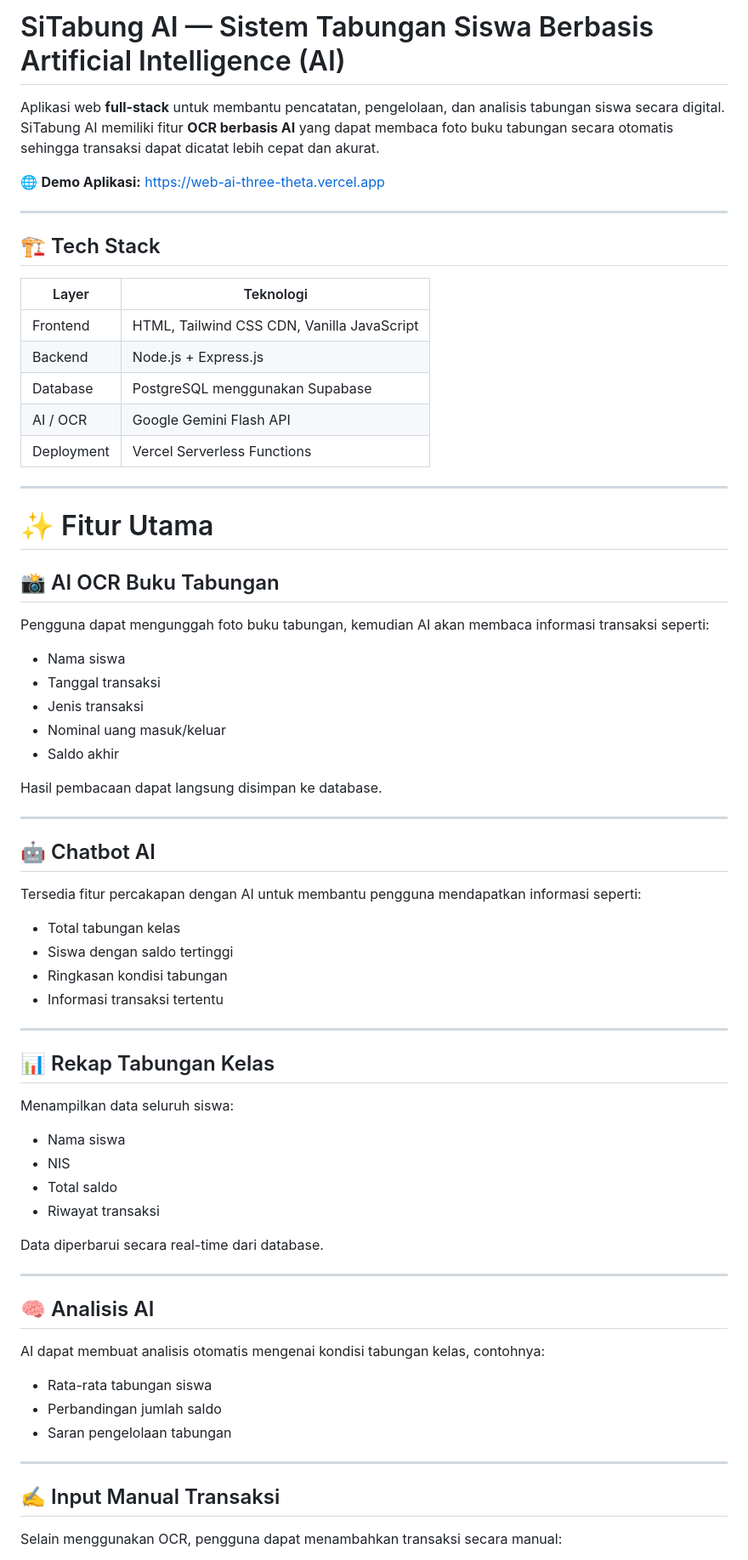
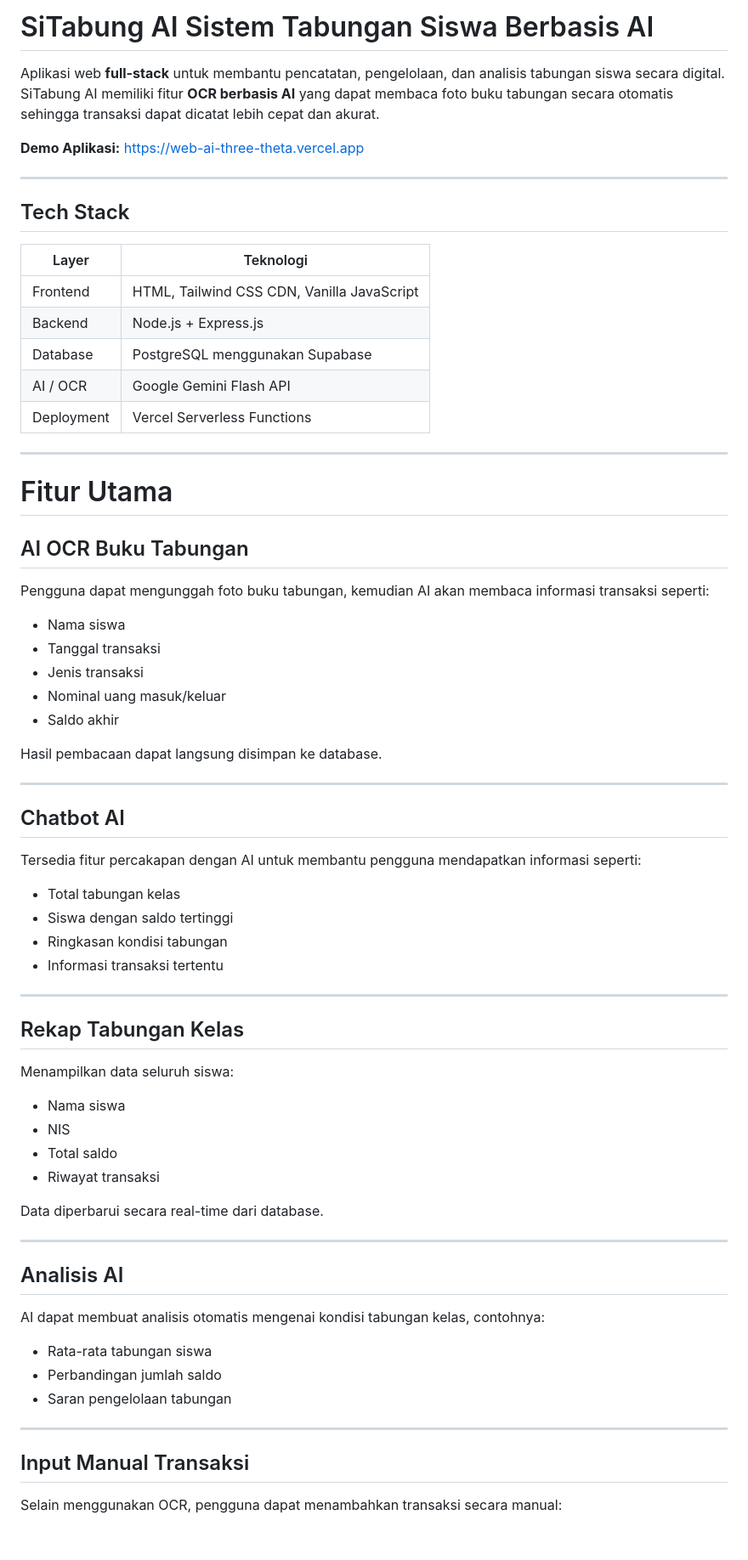
Before and after one commit to Adeanang/WEB-AI, a Markdown page: README.md, the part around one of its changes. Shown at 85% size. GitHub-like rendering; blank space fills up the shorter version.

```diff
--- a/README.md
+++ b/README.md
@@ -1,14 +1,14 @@
-# SiTabung AI — Sistem Tabungan Siswa Berbasis Artificial Intelligence (AI)
+# SiTabung AI  Sistem Tabungan Siswa Berbasis AI
 
 Aplikasi web **full-stack** untuk membantu pencatatan, pengelolaan, dan analisis tabungan siswa secara digital.
 SiTabung AI memiliki fitur **OCR berbasis AI** yang dapat membaca foto buku tabungan secara otomatis sehingga transaksi dapat dicatat lebih cepat dan akurat.
 
-🌐 **Demo Aplikasi:**
+ **Demo Aplikasi:**
 https://web-ai-three-theta.vercel.app
 
 ---
 
-## 🏗️ Tech Stack
+##  Tech Stack
 
 | Layer      | Teknologi                                  |
 | ---------- | ------------------------------------------ |
@@ -20,9 +20,9 @@ https://web-ai-three-theta.vercel.app
 
 ---
 
-# ✨ Fitur Utama
+#  Fitur Utama
 
-## 📸 AI OCR Buku Tabungan
+##  AI OCR Buku Tabungan
 
 Pengguna dapat mengunggah foto buku tabungan, kemudian AI akan membaca informasi transaksi seperti:
 
@@ -36,7 +36,7 @@ Hasil pembacaan dapat langsung disimpan ke database.
 
 ---
 
-## 🤖 Chatbot AI
+##  Chatbot AI
 
 Tersedia fitur percakapan dengan AI untuk membantu pengguna mendapatkan informasi seperti:
 
@@ -47,7 +47,7 @@ Tersedia fitur percakapan dengan AI untuk membantu pengguna mendapatkan informas
 
 ---
 
-## 📊 Rekap Tabungan Kelas
+##  Rekap Tabungan Kelas
 
 Menampilkan data seluruh siswa:
 
@@ -60,7 +60,7 @@ Data diperbarui secara real-time dari database.
 
 ---
 
-## 🧠 Analisis AI
+##  Analisis AI
 
 AI dapat membuat analisis otomatis mengenai kondisi tabungan kelas, contohnya:
 
@@ -70,7 +70,7 @@ AI dapat membuat analisis otomatis mengenai kondisi tabungan kelas, contohnya:
 
 ---
 
-## ✍️ Input Manual Transaksi
+##  Input Manual Transaksi
 
 Selain menggunakan OCR, pengguna dapat menambahkan transaksi secara manual:
 
```
Also changed, not shown: other parts of README.md (+11 -11 lines).
